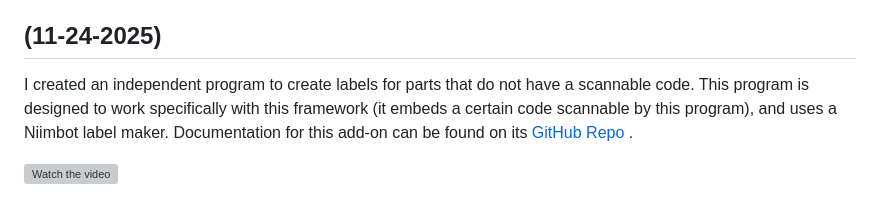
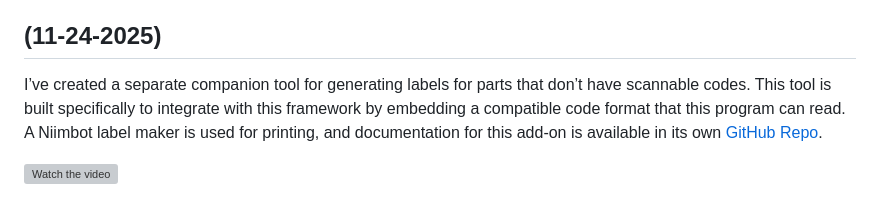
Before and after one commit to grossrc/DigiKey_Organizer, a Markdown page: README.md, the part around the change. Rendered like a GitHub page; grey boxes are pictures that could not be loaded.

Commit message:
Rephrased update
Reworded the description of the label creation tool for clarity and conciseness.

```diff
--- a/README.md
+++ b/README.md
@@ -375,9 +375,7 @@ Examples
 ## (10-08-2025)
 Solved some categorization issues with duplicated or changing categories for parts whose .yaml file is not yet created. Also added `reformat.py`, a maintenance script that re-indexes all existing parts from their stored `raw_vendor_json` using the current decoder/profile logic, updating categories and attributes in-place while preserving part IDs, creation timestamps, and inventory history. Run it with `--dry-run` first to preview changes before applying them.
 ## (11-24-2025)
-I created an independent program to create labels for parts that do not have a scannable code. This program is designed to work specifically with this framework (it embeds a certain code scannable by this program), and uses a Niimbot label maker. Documentation for this add-on can be found on its [GitHub Repo](https://github.com/grossrc/Component-Label-Maker)
-.
-
+I’ve created a separate companion tool for generating labels for parts that don’t have scannable codes. This tool is built specifically to integrate with this framework by embedding a compatible code format that this program can read. A Niimbot label maker is used for printing, and documentation for this add-on is available in its own [GitHub Repo](https://github.com/grossrc/Component-Label-Maker).
 
 
 
```
